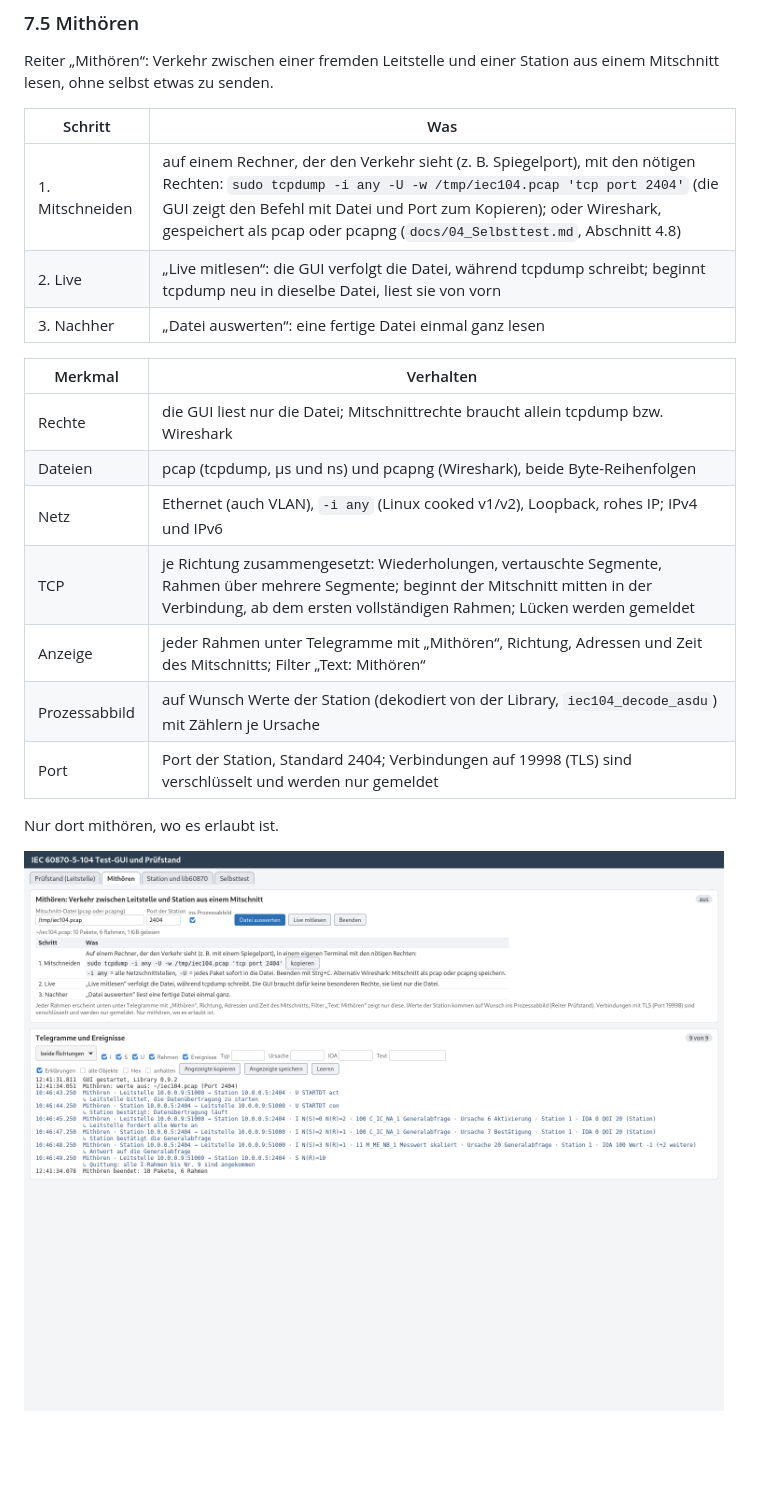
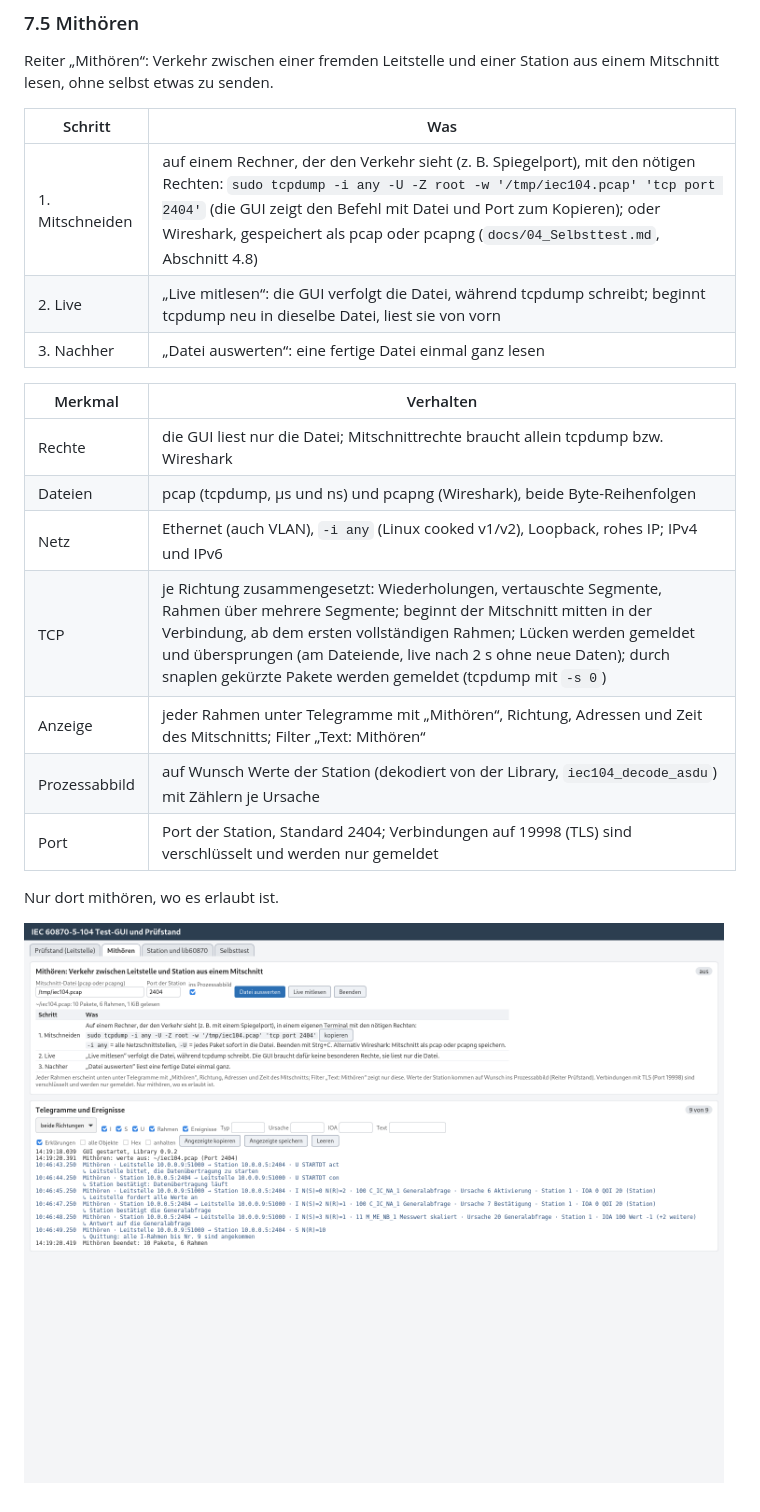
Before and after one commit to Welthulk/ieee104, a Markdown page: docs/07_Julia.md, the part around the change. GitHub-like rendering; pictures changed too: docs/bilder/test_gui_mithoeren.png; blank space fills up the shorter version.

```diff
--- a/docs/07_Julia.md
+++ b/docs/07_Julia.md
@@ -319,7 +319,7 @@ Reiter „Mithören“: Verkehr zwischen einer fremden Leitstelle und einer Stat
 
 | Schritt | Was |
 | --- | --- |
-| 1. Mitschneiden | auf einem Rechner, der den Verkehr sieht (z. B. Spiegelport), mit den nötigen Rechten: `sudo tcpdump -i any -U -w /tmp/iec104.pcap 'tcp port 2404'` (die GUI zeigt den Befehl mit Datei und Port zum Kopieren); oder Wireshark, gespeichert als pcap oder pcapng (`docs/04_Selbsttest.md`, Abschnitt 4.8) |
+| 1. Mitschneiden | auf einem Rechner, der den Verkehr sieht (z. B. Spiegelport), mit den nötigen Rechten: `sudo tcpdump -i any -U -Z root -w '/tmp/iec104.pcap' 'tcp port 2404'` (die GUI zeigt den Befehl mit Datei und Port zum Kopieren); oder Wireshark, gespeichert als pcap oder pcapng (`docs/04_Selbsttest.md`, Abschnitt 4.8) |
 | 2. Live | „Live mitlesen“: die GUI verfolgt die Datei, während tcpdump schreibt; beginnt tcpdump neu in dieselbe Datei, liest sie von vorn |
 | 3. Nachher | „Datei auswerten“: eine fertige Datei einmal ganz lesen |
 
@@ -328,7 +328,7 @@ Reiter „Mithören“: Verkehr zwischen einer fremden Leitstelle und einer Stat
 | Rechte | die GUI liest nur die Datei; Mitschnittrechte braucht allein tcpdump bzw. Wireshark |
 | Dateien | pcap (tcpdump, µs und ns) und pcapng (Wireshark), beide Byte-Reihenfolgen |
 | Netz | Ethernet (auch VLAN), `-i any` (Linux cooked v1/v2), Loopback, rohes IP; IPv4 und IPv6 |
-| TCP | je Richtung zusammengesetzt: Wiederholungen, vertauschte Segmente, Rahmen über mehrere Segmente; beginnt der Mitschnitt mitten in der Verbindung, ab dem ersten vollständigen Rahmen; Lücken werden gemeldet |
+| TCP | je Richtung zusammengesetzt: Wiederholungen, vertauschte Segmente, Rahmen über mehrere Segmente; beginnt der Mitschnitt mitten in der Verbindung, ab dem ersten vollständigen Rahmen; Lücken werden gemeldet und übersprungen (am Dateiende, live nach 2 s ohne neue Daten); durch snaplen gekürzte Pakete werden gemeldet (tcpdump mit `-s 0`) |
 | Anzeige | jeder Rahmen unter Telegramme mit „Mithören“, Richtung, Adressen und Zeit des Mitschnitts; Filter „Text: Mithören“ |
 | Prozessabbild | auf Wunsch Werte der Station (dekodiert von der Library, `iec104_decode_asdu`) mit Zählern je Ursache |
 | Port | Port der Station, Standard 2404; Verbindungen auf 19998 (TLS) sind verschlüsselt und werden nur gemeldet |
```
Also changed, not shown: CHANGELOG.md (+2 -1 lines), docs/bilder/test_gui.png, docs/bilder/test_gui_station.png, 9 other files.
